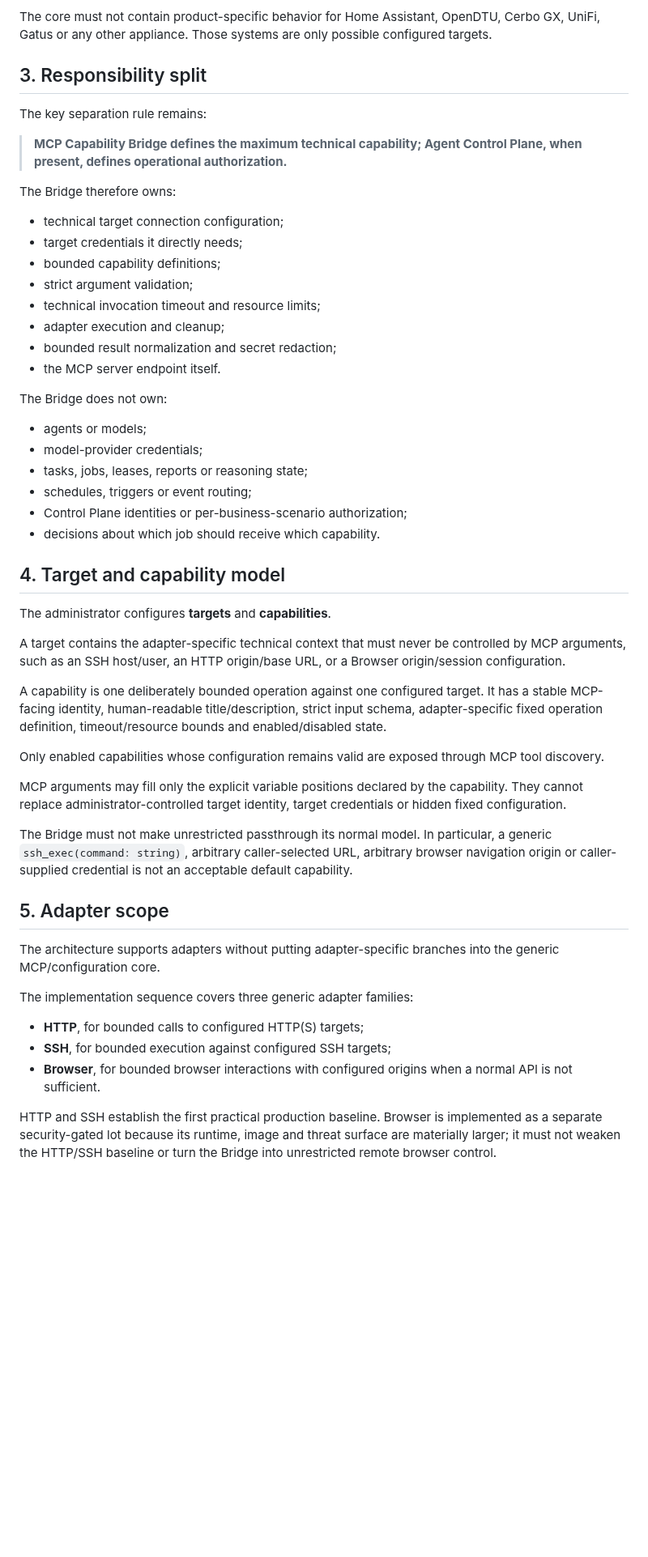
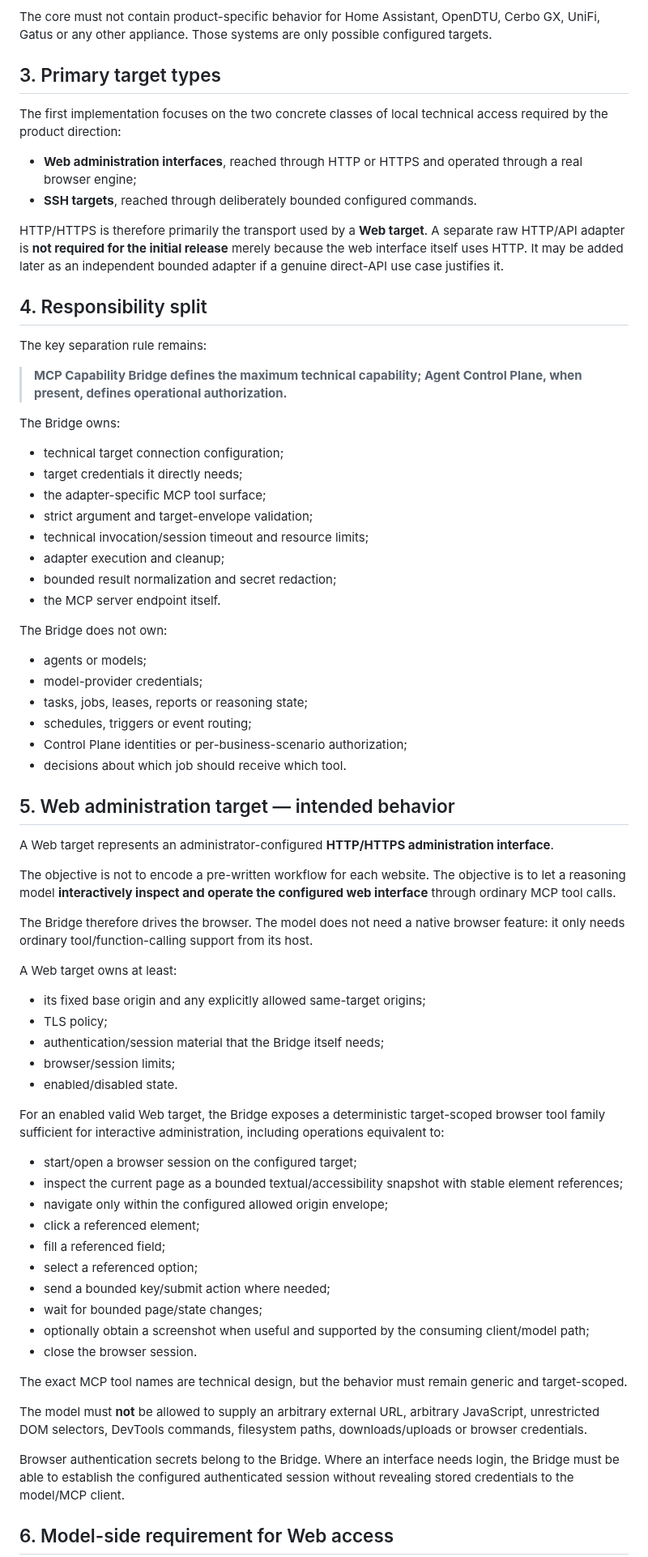
Before and after one commit to tlamoureux24/haos_apps, a Markdown page: mcp_capability_bridge/PROJECT_BRIEF.md, the part around one of its changes. Shown at 81% size. GitHub-like rendering; blank space fills up the shorter version.

Commit message:
docs(mcp-capability-bridge): align web access with admin UI use

```diff
--- a/mcp_capability_bridge/PROJECT_BRIEF.md
+++ b/mcp_capability_bridge/PROJECT_BRIEF.md
@@ -35,19 +34,28 @@ When Agent Execution Plane uses a Bridge directly, it does so through the same s
 
 The core must not contain product-specific behavior for Home Assistant, OpenDTU, Cerbo GX, UniFi, Gatus or any other appliance. Those systems are only possible configured targets.
 
-## 3. Responsibility split
+## 3. Primary target types
+
+The first implementation focuses on the two concrete classes of local technical access required by the product direction:
+
+- **Web administration interfaces**, reached through HTTP or HTTPS and operated through a real browser engine;
+- **SSH targets**, reached through deliberately bounded configured commands.
+
+HTTP/HTTPS is therefore primarily the transport used by a **Web target**. A separate raw HTTP/API adapter is **not required for the initial release** merely because the web interface itself uses HTTP. It may be added later as an independent bounded adapter if a genuine direct-API use case justifies it.
+
+## 4. Responsibility split
 
 The key separation rule remains:
 
 > **MCP Capability Bridge defines the maximum technical capability; Agent Control Plane, when present, defines operational authorization.**
 
-The Bridge therefore owns:
+The Bridge owns:
 
 - technical target connection configuration;
 - target credentials it directly needs;
-- bounded capability definitions;
-- strict argument validation;
-- technical invocation timeout and resource limits;
+- the adapter-specific MCP tool surface;
+- strict argument and target-envelope validation;
+- technical invocation/session timeout and resource limits;
 - adapter execution and cleanup;
 - bounded result normalization and secret redaction;
 - the MCP server endpoint itself.
@@ -59,31 +67,42 @@ The Bridge does not own:
 - tasks, jobs, leases, reports or reasoning state;
 - schedules, triggers or event routing;
 - Control Plane identities or per-business-scenario authorization;
-- decisions about which job should receive which capability.
+- decisions about which job should receive which tool.
 
-## 4. Target and capability model
+## 5. Web administration target — intended behavior
 
-The administrator configures **targets** and **capabilities**.
+A Web target represents an administrator-configured **HTTP/HTTPS administration interface**.
 
-A target contains the adapter-specific technical context that must never be controlled by MCP arguments, such as an SSH host/user, an HTTP origin/base URL, or a Browser origin/session configuration.
+The objective is not to encode a pre-written workflow for each website. The objective is to let a reasoning model **interactively inspect and operate the configured web interface** through ordinary MCP tool calls.
 
-A capability is one deliberately bounded operation against one configured target. It has a stable MCP-facing identity, human-readable title/description, strict input schema, adapter-specific fixed operation definition, timeout/resource bounds and enabled/disabled state.
+The Bridge therefore drives the browser. The model does not need a native browser feature: it only needs ordinary tool/function-calling support from its host.
 
-Only enabled capabilities whose configuration remains valid are exposed through MCP tool discovery.
+A Web target owns at least:
 
-MCP arguments may fill only the explicit variable positions declared by the capability. They cannot replace administrator-controlled target identity, target credentials or hidden fixed configuration.
+- its fixed base origin and any explicitly allowed same-target origins;
+- TLS policy;
+- authentication/session material that the Bridge itself needs;
+- browser/session limits;
+- enabled/disabled state.
 
-The Bridge must not make unrestricted passthrough its normal model. In particular, a generic `ssh_exec(command: string)`, arbitrary caller-selected URL, arbitrary browser navigation origin or caller-supplied credential is not an acceptable default capability.
+For an enabled valid Web target, the Bridge exposes a deterministic target-scoped browser tool family sufficient for interactive administration, including operations equivalent to:
 
-## 5. Adapter scope
+- start/open a browser session on the configured target;
+- inspect the current page as a bounded textual/accessibility snapshot with stable element references;
+- navigate only within the configured allowed origin envelope;
+- click a referenced element;
+- fill a referenced field;
+- select a referenced option;
+- send a bounded key/submit action where needed;
+- wait for bounded page/state changes;
+- optionally obtain a screenshot when useful and supported by the consuming client/model path;
+- close the browser session.
 
-The architecture supports adapters without putting adapter-specific branches into the generic MCP/configuration core.
+The exact MCP tool names are technical design, but the behavior must remain generic and target-scoped.
 
-The implementation sequence covers three generic adapter families:
+The model must **not** be allowed to supply an arbitrary external URL, arbitrary JavaScript, unrestricted DOM selectors, DevTools commands, filesystem paths, downloads/uploads or browser credentials.
 
-- **HTTP**, for bounded calls to configured HTTP(S) targets;
-- **SSH**, for bounded execution against configured SSH targets;
-- **Browser**, for bounded browser interactions with configured origins when a normal API is not sufficient.
+Browser authentication secrets belong to the Bridge. Where an interface needs login, the Bridge must be able to establish the configured authenticated session without revealing stored credentials to the model/MCP client.
 
-HTTP and SSH establish the first practical production baseline. Browser is implemented as a separate security-gated lot because its runtime, image and threat surface are materially larger; it must not weaken the HTTP/SSH baseline or turn the Bridge into unrestricted remote browser control.
+## 6. Model-side requirement for Web access
 
```
Also changed, not shown: other parts of mcp_capability_bridge/PROJECT_BRIEF.md (+76 -69 lines).
